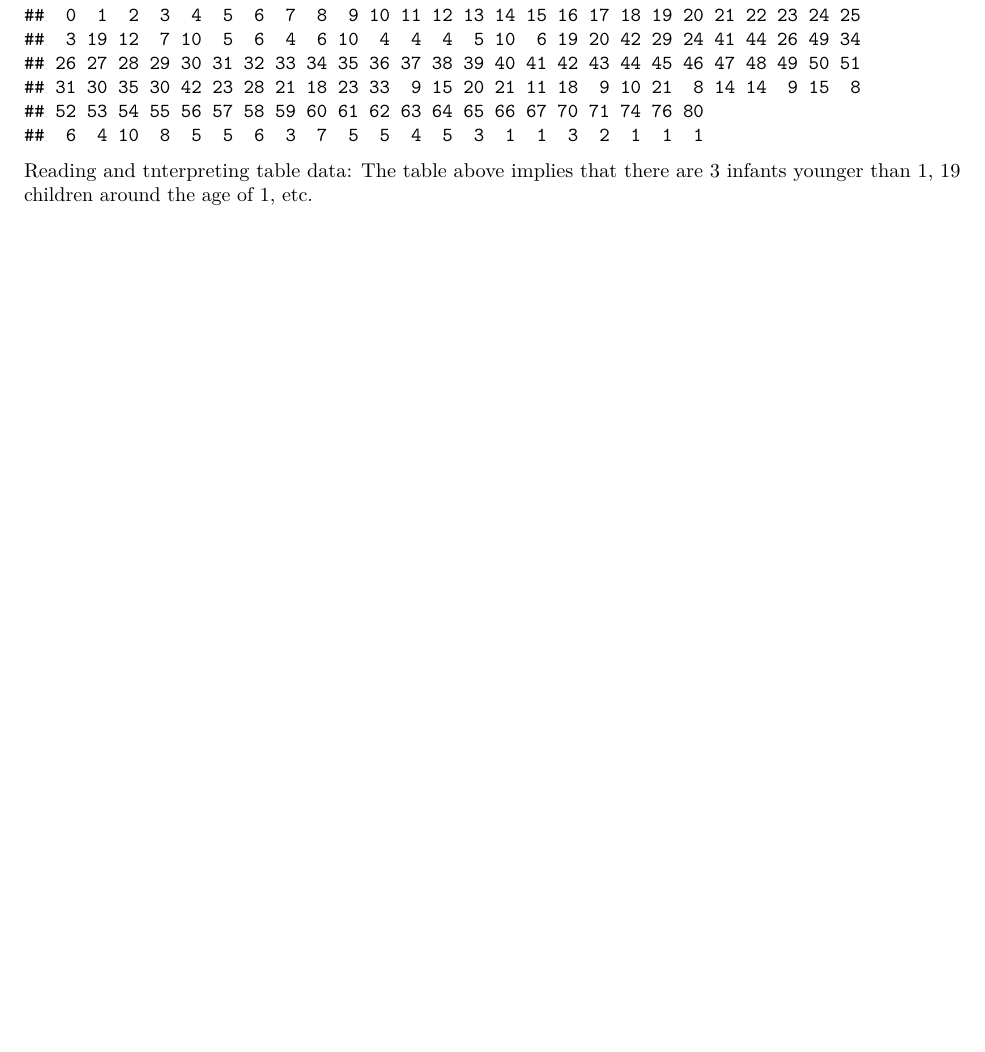
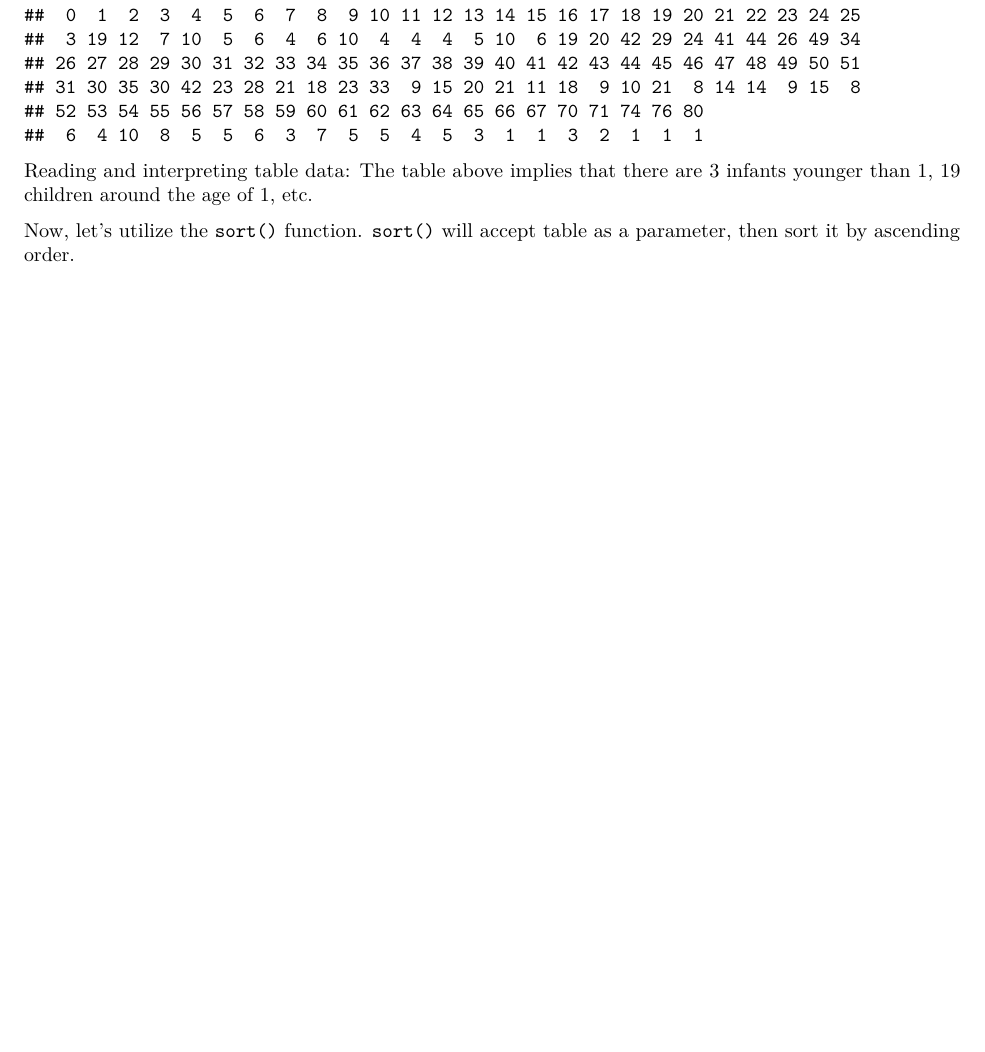
Before and after one commit to jmtfeliciano/R_TitanicData, an R Markdown document (R_TitanicNotebook.Rmd): part of page 17 of 18, cut so that both start at the same text, the shorter picture padded with empty space. Rendered offline with R 4.5, knitr and Pandoc, then LaTeX, with nearby package versions; some code elsewhere in the file could not run offline; common packages that the code uses without loading them are loaded.

Commit message:
Added notes on sort() function for custom mode function

````diff
--- a/R_TitanicNotebook.Rmd
+++ b/R_TitanicNotebook.Rmd
@@ -381,9 +381,9 @@ The very first step is to create a table from the titanic data using `table()` m
 table(Titanic$Age)
 ```
 
-Reading and tnterpreting table data:  The table above implies that there are 3 infants younger than 1, 19 children around the age of 1, etc.
+Reading and interpreting table data:  The table above implies that there are 3 infants younger than 1, 19 children around the age of 1, etc.
 
-
+Now, let's utilize the `sort()` function.  `sort()` will accept table as a parameter, then sort it by ascending order.
 
 $\pagebreak$
 
````
